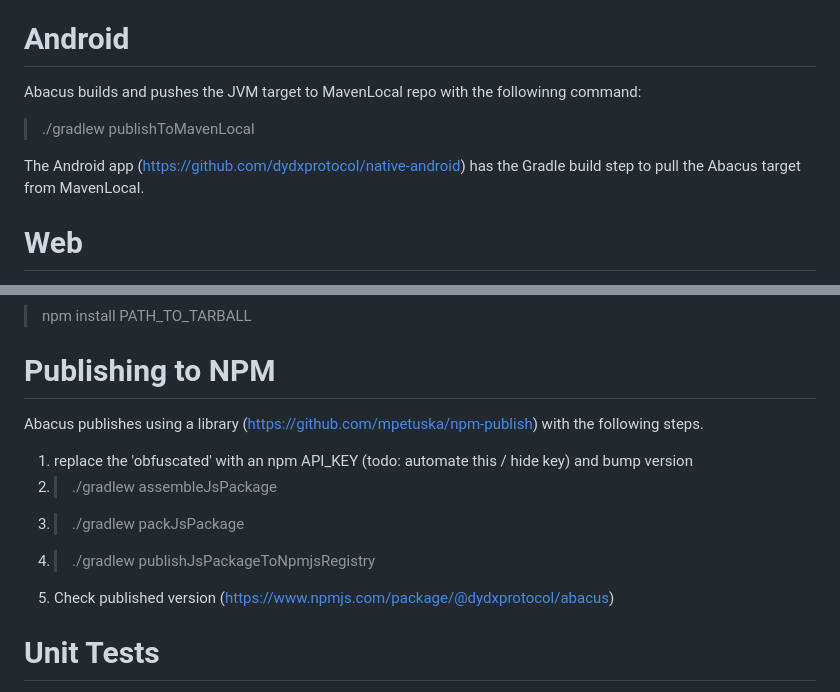
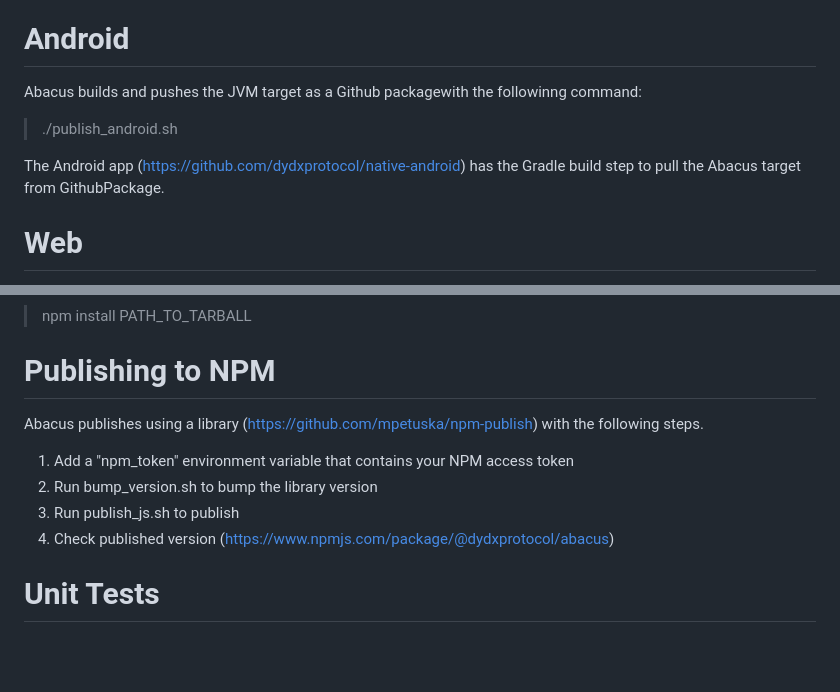
Before and after one commit to dydxprotocol/v4-abacus, a Markdown page: README.md, 2 parts joined by grey strips. GitHub-like rendering; blank space fills up the shorter version.

```diff
--- a/README.md
+++ b/README.md
@@ -32,11 +32,11 @@ Debugging on iOS directly from XCode is possible with a plugin (https://github.c
 
 # Android #
 
-Abacus builds and pushes the JVM target to MavenLocal repo with the followinng command:
+Abacus builds and pushes the JVM target as a Github packagewith the followinng command:
 
-> ./gradlew publishToMavenLocal
+> ./publish_android.sh
 
-The Android app (https://github.com/dydxprotocol/native-android) has the Gradle build step to pull the Abacus target from MavenLocal.
+The Android app (https://github.com/dydxprotocol/native-android) has the Gradle build step to pull the Abacus target from GithubPackage.
 
 # Web #
 
@@ -59,12 +59,12 @@ A tarball of the package should be created and you can install it to your projec
 > npm install PATH_TO_TARBALL
 
 # Publishing to NPM #
+
 Abacus publishes using a library (https://github.com/mpetuska/npm-publish) with the following steps.
-1. replace the 'obfuscated' with an npm API_KEY (todo: automate this / hide key) and bump version
-2. > ./gradlew assembleJsPackage
-3. > ./gradlew packJsPackage
-4. > ./gradlew publishJsPackageToNpmjsRegistry
-5. Check published version (https://www.npmjs.com/package/@dydxprotocol/abacus)
+1. Add a "npm_token" environment variable that contains your NPM access token
+2. Run bump_version.sh to bump the library version
+3. Run publish_js.sh to publish
+4. Check published version (https://www.npmjs.com/package/@dydxprotocol/abacus)
 
 # Unit Tests #
 
```
